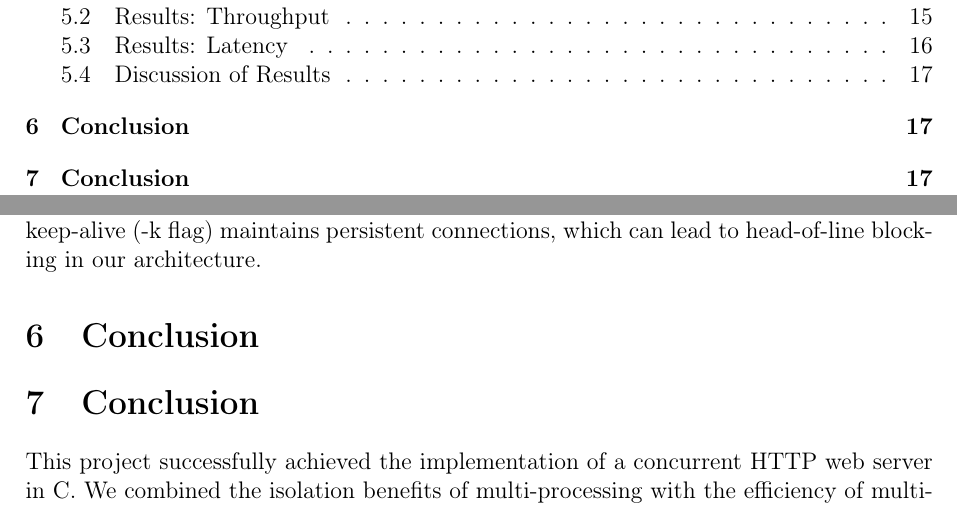
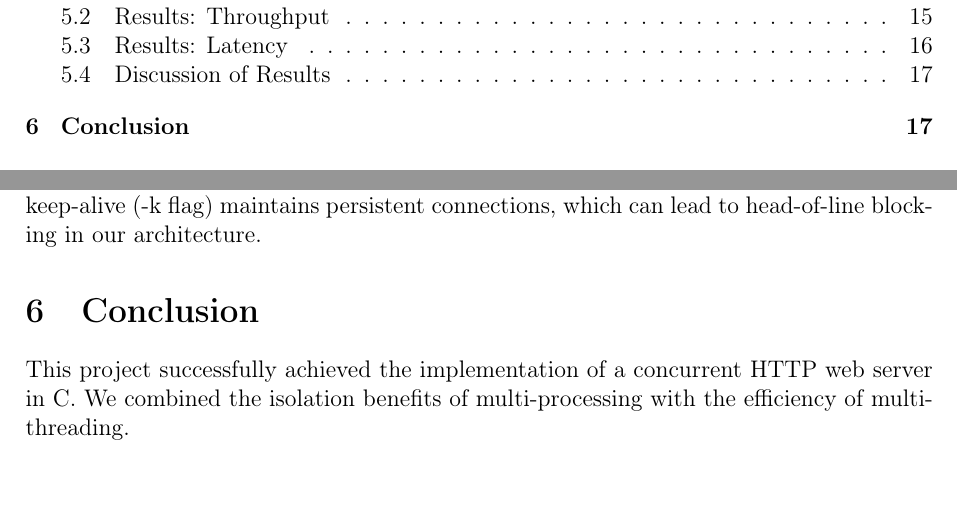
Before and after one commit to martimgil/concurrent-http-server, a LaTeX paper (docs/report/report.tex): two parts of pages 2 and 18 of 19, joined at a grey line, cut so that both start at the same text. Compiled offline with pdfLaTeX.

Commit message:
report fix

```diff
--- a/docs/report/report.tex
+++ b/docs/report/report.tex
@@ -826,11 +826,6 @@ Interestingly, the benchmarks show that non-keep-alive connections achieve highe
 % 6. Conclusion
 % ----------------------------------------------------------------------
 \section{Conclusion}
-% Summary of work.
-% Does the server meet all requirements?
-% Future Work (e.g., Keep-Alive, SSL).
-
-\section{Conclusion}
 
 This project successfully achieved the implementation of a concurrent HTTP web server in C.
 We combined the isolation benefits of multi-processing with the efficiency of multi-threading.
```
Also changed, not shown: docs/report/report.pdf.
